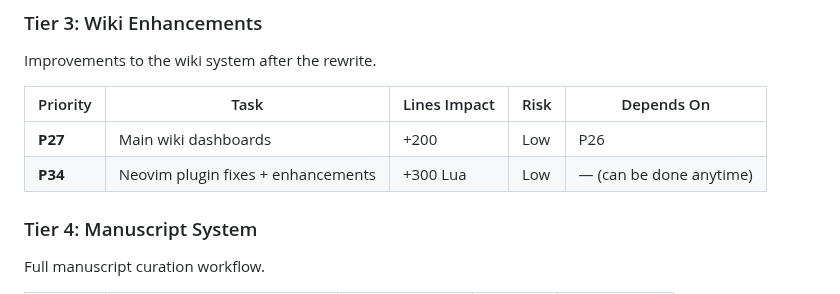
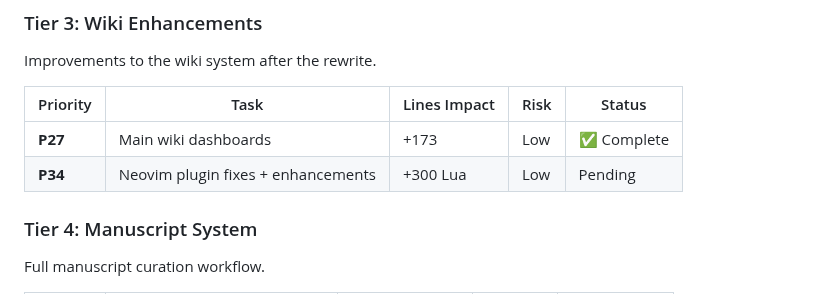
Before and after one commit to soffiafdz/palimpsest, a Markdown page: docs/unified_simplification_workplan.md, the part around the change. Rendered like a GitHub page.

Commit message:
Update workplan with P27 completion status

```diff
--- a/docs/unified_simplification_workplan.md
+++ b/docs/unified_simplification_workplan.md
@@ -122,10 +122,10 @@ Replaced the wiki dataclass system with Jinja templates in `dev/wiki/`.
 
 Improvements to the wiki system after the rewrite.
 
-| Priority | Task | Lines Impact | Risk | Depends On |
-|----------|------|--------------|------|------------|
-| **P27** | Main wiki dashboards | +200 | Low | P26 |
-| **P34** | Neovim plugin fixes + enhancements | +300 Lua | Low | — (can be done anytime) |
+| Priority | Task | Lines Impact | Risk | Status |
+|----------|------|--------------|------|--------|
+| **P27** | Main wiki dashboards | +173 | Low | ✅ Complete |
+| **P34** | Neovim plugin fixes + enhancements | +300 Lua | Low | Pending |
 
 ### Tier 4: Manuscript System
 
```
